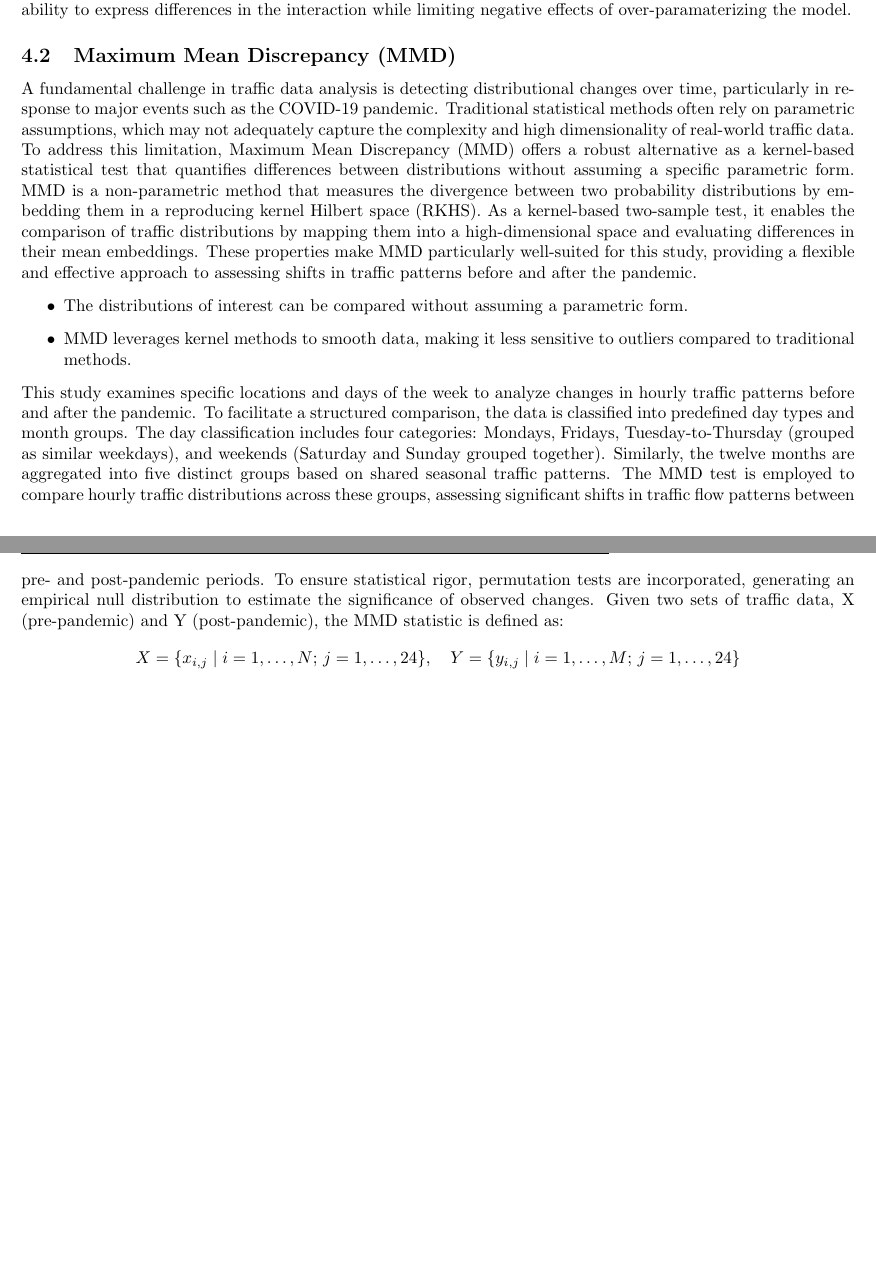
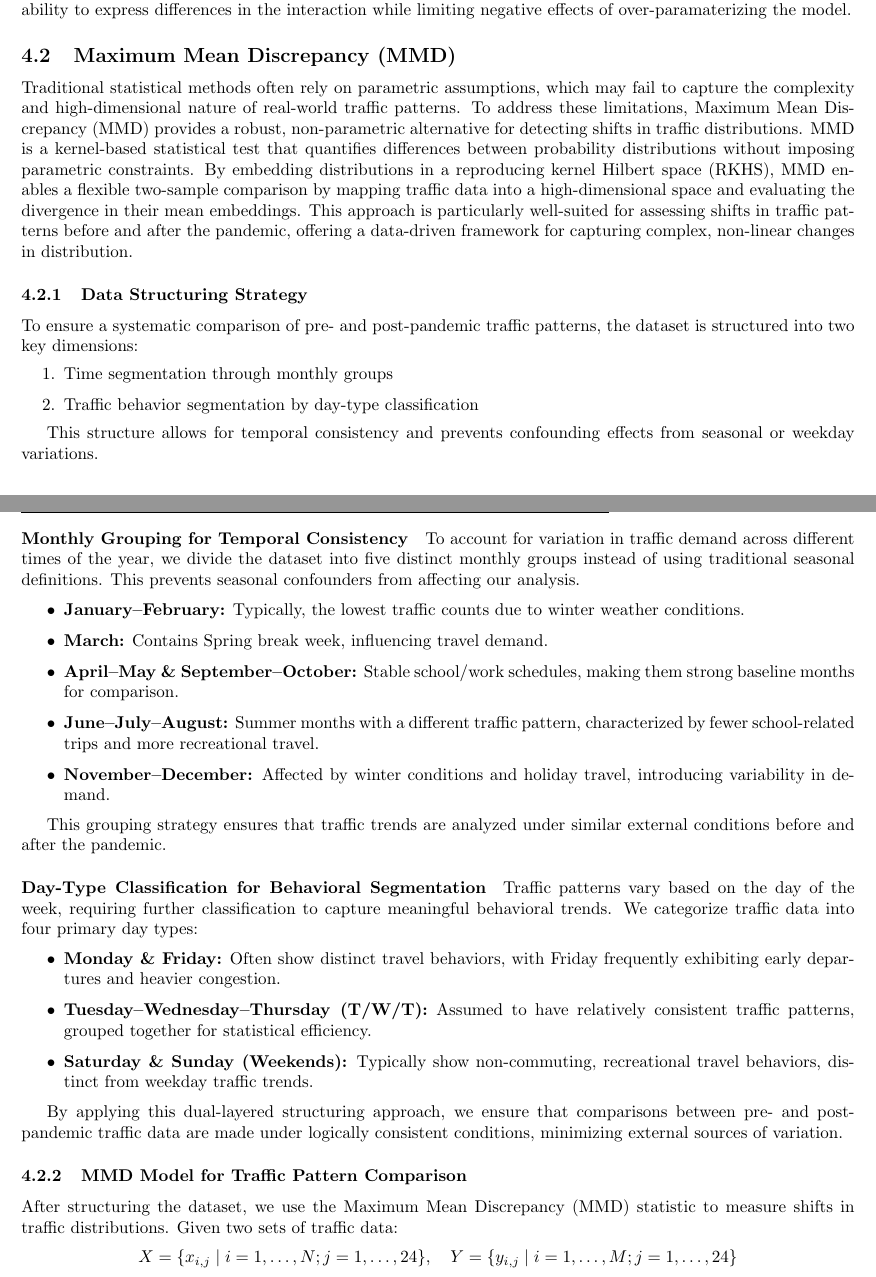
Before and after one commit to aujxn/portland_traffic_analysis, a LaTeX document (report/report.tex): two parts of pages 3 and 4 of 24, joined at a grey line, cut so that both start at the same text, the shorter picture padded with empty space. Compiled offline with pdfLaTeX.

Commit message:
Update report.tex

```diff
--- a/report/report.tex
+++ b/report/report.tex
@@ -122,14 +122,27 @@ generalized well for our data. The knots for $\hat s_3$ were chosen because we a
 
 \subsection{Maximum Mean Discrepancy (MMD)}
 
-A fundamental challenge in traffic data analysis is detecting distributional changes over time, particularly in response to major events such as the COVID-19 pandemic. Traditional statistical methods often rely on parametric assumptions, which may not adequately capture the complexity and high dimensionality of real-world traffic data. To address this limitation, Maximum Mean Discrepancy (MMD) offers a robust alternative as a kernel-based statistical test that quantifies differences between distributions without assuming a specific parametric form.
-MMD is a non-parametric method that measures the divergence between two probability distributions by embedding them in a reproducing kernel Hilbert space (RKHS). As a kernel-based two-sample test, it enables the comparison of traffic distributions by mapping them into a high-dimensional space and evaluating differences in their mean embeddings. These properties make MMD particularly well-suited for this study, providing a flexible and effective approach to assessing shifts in traffic patterns before and after the pandemic.
+Traditional statistical methods often rely on parametric assumptions, which may fail to capture the complexity and high-dimensional nature of real-world traffic patterns. To address these limitations, Maximum Mean Discrepancy (MMD) provides a robust, non-parametric alternative for detecting shifts in traffic distributions.
+MMD is a kernel-based statistical test that quantifies differences between probability distributions without imposing parametric constraints. By embedding distributions in a reproducing kernel Hilbert space (RKHS), MMD enables a flexible two-sample comparison by mapping traffic data into a high-dimensional space and evaluating the divergence in their mean embeddings. This approach is particularly well-suited for assessing shifts in traffic patterns before and after the pandemic, offering a data-driven framework for capturing complex, non-linear changes in distribution.
+
+\subsubsection{Data Structuring Strategy}
+
+To ensure a systematic comparison of pre- and post-pandemic traffic patterns, the dataset is structured into two key dimensions:
+\begin{enumerate}
+    \item Time segmentation through monthly groups
+    \item Traffic behavior segmentation by day-type classification
+\end{enumerate}
+
+This structure allows for temporal consistency and prevents confounding effects from seasonal or weekday variations.
+
+\paragraph{Monthly Grouping for Temporal Consistency}
+
+To account for variation in traffic demand across different times of the year, we divide the dataset into five distinct monthly groups instead of using traditional seasonal definitions. This prevents seasonal confounders from affecting our analysis.
+
 \begin{itemize}
-    \item The distributions of interest can be compared without assuming a parametric form.
-    \item MMD leverages kernel methods to smooth data, making it less sensitive to outliers compared to traditional methods.
+    \item \textbf{January–February:} Typically, the lowest traffic counts due to winter weather conditions.
+    \item \textbf{March:} Contains Spring break week, influencing travel demand.
+    \item \textbf{April–May \& September–October:} Stable school/work schedules, making them strong baseline months for comparison.
+    \item \textbf{June–July–August:} Summer months with a different traffic pattern, characterized by fewer school-related trips and more recreational travel.
+    \item \textbf{November–December:} Affected by winter conditions and holiday travel, introducing variability in demand.
 \end{itemize}
-This study examines specific locations and days of the week to analyze changes in hourly traffic patterns before and after the pandemic. To facilitate a structured comparison, the data is classified into predefined day types and month groups. The day classification includes four categories: Mondays, Fridays, Tuesday-to-Thursday (grouped as similar weekdays), and weekends (Saturday and Sunday grouped together). Similarly, the twelve months are aggregated into five distinct groups based on shared seasonal traffic patterns. The MMD test is employed to compare hourly traffic distributions across these groups, assessing significant shifts in traffic flow patterns between pre- and post-pandemic periods. To ensure statistical rigor, permutation tests are incorporated, generating an empirical null distribution to estimate the significance of observed changes.
-Given two sets of traffic data,  X  (pre-pandemic) and   Y  (post-pandemic), the MMD statistic is defined as:
-$$
-X = \{ x_{i,j} \mid i = 1, \dots, N; \, j = 1, \dots, 24 \}, \quad
-Y = \{ y_{i,j} \mid i = 1, \dots, M; \, j = 1, \dots, 24 \}
@@ -142,0 +150,20 @@ where $X$ and $Y$ represent hourly traffic counts for a given day type within a
+This grouping strategy ensures that traffic trends are analyzed under similar external conditions before and after the pandemic.
+
+\paragraph{Day-Type Classification for Behavioral Segmentation}
+
+Traffic patterns vary based on the day of the week, requiring further classification to capture meaningful behavioral trends. We categorize traffic data into four primary day types:
+
+\begin{itemize}
+    \item \textbf{Monday \& Friday:} Often show distinct travel behaviors, with Friday frequently exhibiting early departures and heavier congestion.
+    \item \textbf{Tuesday–Wednesday–Thursday (T/W/T):} Assumed to have relatively consistent traffic patterns, grouped together for statistical efficiency.
+    \item \textbf{Saturday \& Sunday (Weekends):} Typically show non-commuting, recreational travel behaviors, distinct from weekday traffic trends.
+\end{itemize}
+
+By applying this dual-layered structuring approach, we ensure that comparisons between pre- and post-pandemic traffic data are made under logically consistent conditions, minimizing external sources of variation.
+
+\subsubsection{MMD Model for Traffic Pattern Comparison}
+
+After structuring the dataset, we use the Maximum Mean Discrepancy (MMD) statistic to measure shifts in traffic distributions. Given two sets of traffic data:
+
+\[
+X = \{x_{i,j} \mid i = 1, \dots, N; j = 1, \dots, 24\}, \quad Y = \{y_{i,j} \mid i = 1, \dots, M; j = 1, \dots, 24\}
```
Also changed, not shown: report/report.tex (37 more changed lines).
